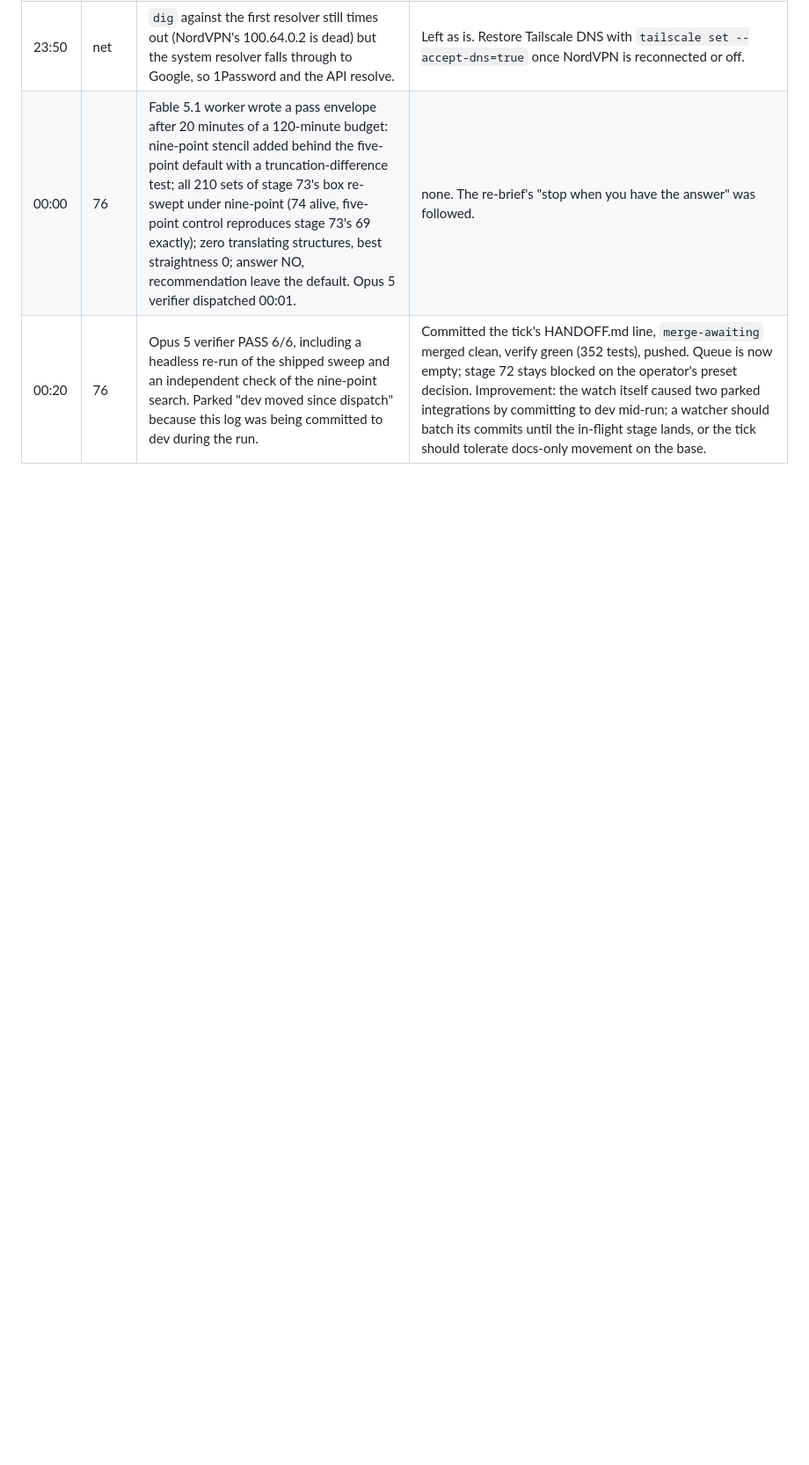
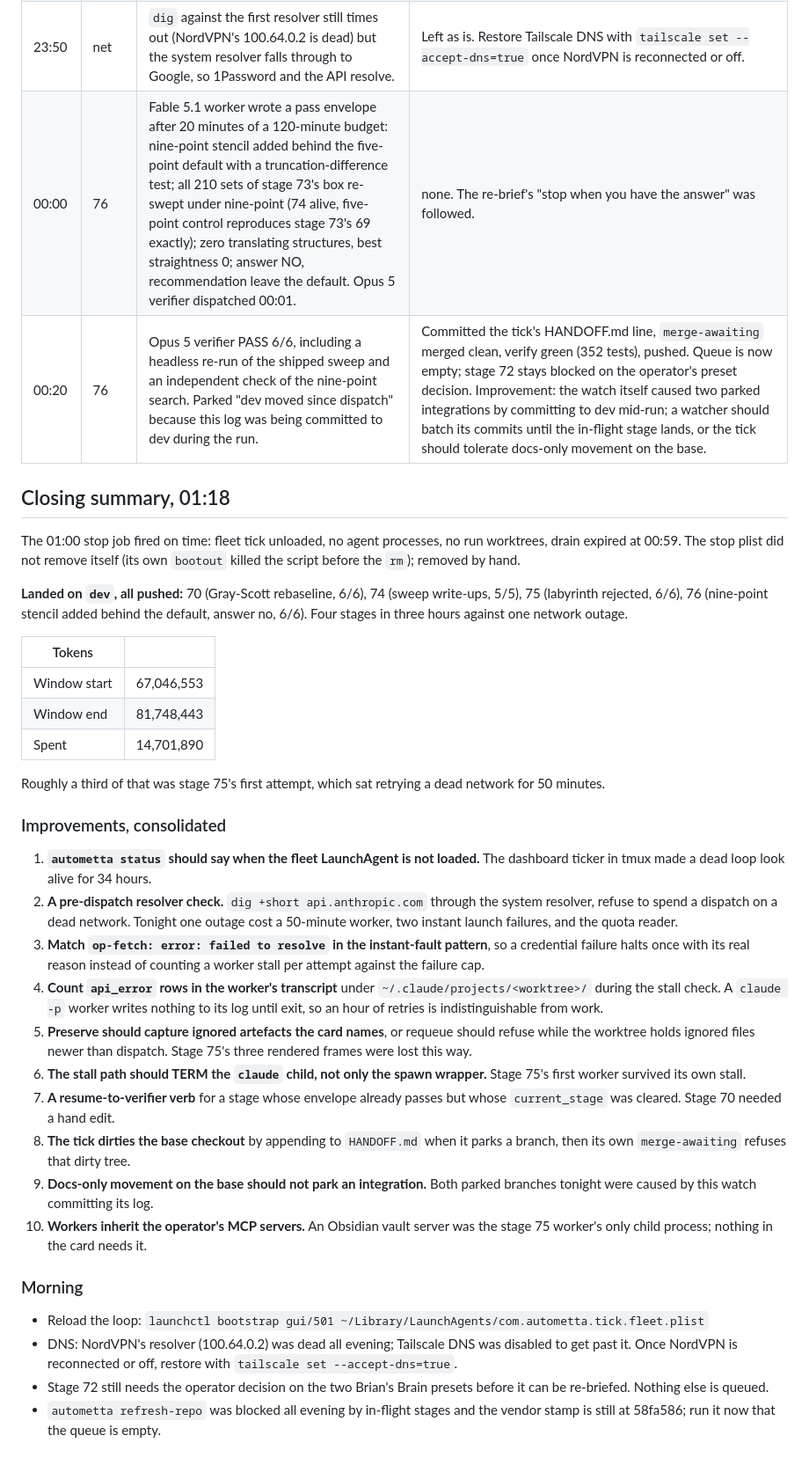
Before and after one commit to aw-pr/emergence-lab, a Markdown page: docs/runs/2026-09-03-evening-watch.md, the part around the change. Shown at 88% size. Rendered like a GitHub page; blank space fills up the shorter version.

Commit message:
docs(handoff): 2026-09-04 status; evening watch closing summary
Co-Authored-By: Claude <noreply@anthropic.com>
Claude-Session: https://claude.ai/code/session_01DCPZXwtvUwxwCkzkCETo5N

```diff
--- a/docs/runs/2026-09-03-evening-watch.md
+++ b/docs/runs/2026-09-03-evening-watch.md
@@ -29,3 +29,63 @@ input to continual improvement of the loop. Times BST.
 | 23:50 | net | `dig` against the first resolver still times out (NordVPN's 100.64.0.2 is dead) but the system resolver falls through to Google, so 1Password and the API resolve. | Left as is. Restore Tailscale DNS with `tailscale set --accept-dns=true` once NordVPN is reconnected or off. |
 | 00:00 | 76 | Fable 5.1 worker wrote a pass envelope after 20 minutes of a 120-minute budget: nine-point stencil added behind the five-point default with a truncation-difference test; all 210 sets of stage 73's box re-swept under nine-point (74 alive, five-point control reproduces stage 73's 69 exactly); zero translating structures, best straightness 0; answer NO, recommendation leave the default. Opus 5 verifier dispatched 00:01. | none. The re-brief's "stop when you have the answer" was followed. |
 | 00:20 | 76 | Opus 5 verifier PASS 6/6, including a headless re-run of the shipped sweep and an independent check of the nine-point search. Parked "dev moved since dispatch" because this log was being committed to dev during the run. | Committed the tick's HANDOFF.md line, `merge-awaiting` merged clean, verify green (352 tests), pushed. Queue is now empty; stage 72 stays blocked on the operator's preset decision. Improvement: the watch itself caused two parked integrations by committing to dev mid-run; a watcher should batch its commits until the in-flight stage lands, or the tick should tolerate docs-only movement on the base. |
+
+## Closing summary, 01:18
+
+The 01:00 stop job fired on time: fleet tick unloaded, no agent processes, no
+run worktrees, drain expired at 00:59. The stop plist did not remove itself
+(its own `bootout` killed the script before the `rm`); removed by hand.
+
+**Landed on `dev`, all pushed:** 70 (Gray-Scott rebaseline, 6/6), 74 (sweep
+write-ups, 5/5), 75 (labyrinth rejected, 6/6), 76 (nine-point stencil added
+behind the default, answer no, 6/6). Four stages in three hours against one
+network outage.
+
+| Tokens | |
+|---|---|
+| Window start | 67,046,553 |
+| Window end | 81,748,443 |
+| Spent | 14,701,890 |
+
+Roughly a third of that was stage 75's first attempt, which sat retrying a
+dead network for 50 minutes.
+
+### Improvements, consolidated
+
+1. **`autometta status` should say when the fleet LaunchAgent is not loaded.**
+   The dashboard ticker in tmux made a dead loop look alive for 34 hours.
+2. **A pre-dispatch resolver check.** `dig +short api.anthropic.com` through
+   the system resolver, refuse to spend a dispatch on a dead network. Tonight
+   one outage cost a 50-minute worker, two instant launch failures, and the
+   quota reader.
+3. **Match `op-fetch: error: failed to resolve` in the instant-fault pattern**,
+   so a credential failure halts once with its real reason instead of
+   counting a worker stall per attempt against the failure cap.
+4. **Count `api_error` rows in the worker's transcript** under
+   `~/.claude/projects/<worktree>/` during the stall check. A `claude -p`
+   worker writes nothing to its log until exit, so an hour of retries is
+   indistinguishable from work.
+5. **Preserve should capture ignored artefacts the card names**, or requeue
+   should refuse while the worktree holds ignored files newer than dispatch.
+   Stage 75's three rendered frames were lost this way.
+6. **The stall path should TERM the `claude` child, not only the spawn
+   wrapper.** Stage 75's first worker survived its own stall.
+7. **A resume-to-verifier verb** for a stage whose envelope already passes
+   but whose `current_stage` was cleared. Stage 70 needed a hand edit.
+8. **The tick dirties the base checkout** by appending to `HANDOFF.md` when
+   it parks a branch, then its own `merge-awaiting` refuses that dirty tree.
+9. **Docs-only movement on the base should not park an integration.** Both
+   parked branches tonight were caused by this watch committing its log.
+10. **Workers inherit the operator's MCP servers.** An Obsidian vault server
+    was the stage 75 worker's only child process; nothing in the card needs it.
+
+### Morning
+
+- Reload the loop: `launchctl bootstrap gui/501 ~/Library/LaunchAgents/com.autometta.tick.fleet.plist`
+- DNS: NordVPN's resolver (100.64.0.2) was dead all evening; Tailscale DNS
+  was disabled to get past it. Once NordVPN is reconnected or off, restore with
+  `tailscale set --accept-dns=true`.
+- Stage 72 still needs the operator decision on the two Brian's Brain presets
+  before it can be re-briefed. Nothing else is queued.
+- `autometta refresh-repo` was blocked all evening by in-flight stages and the
+  vendor stamp is still at 58fa586; run it now that the queue is empty.
```
